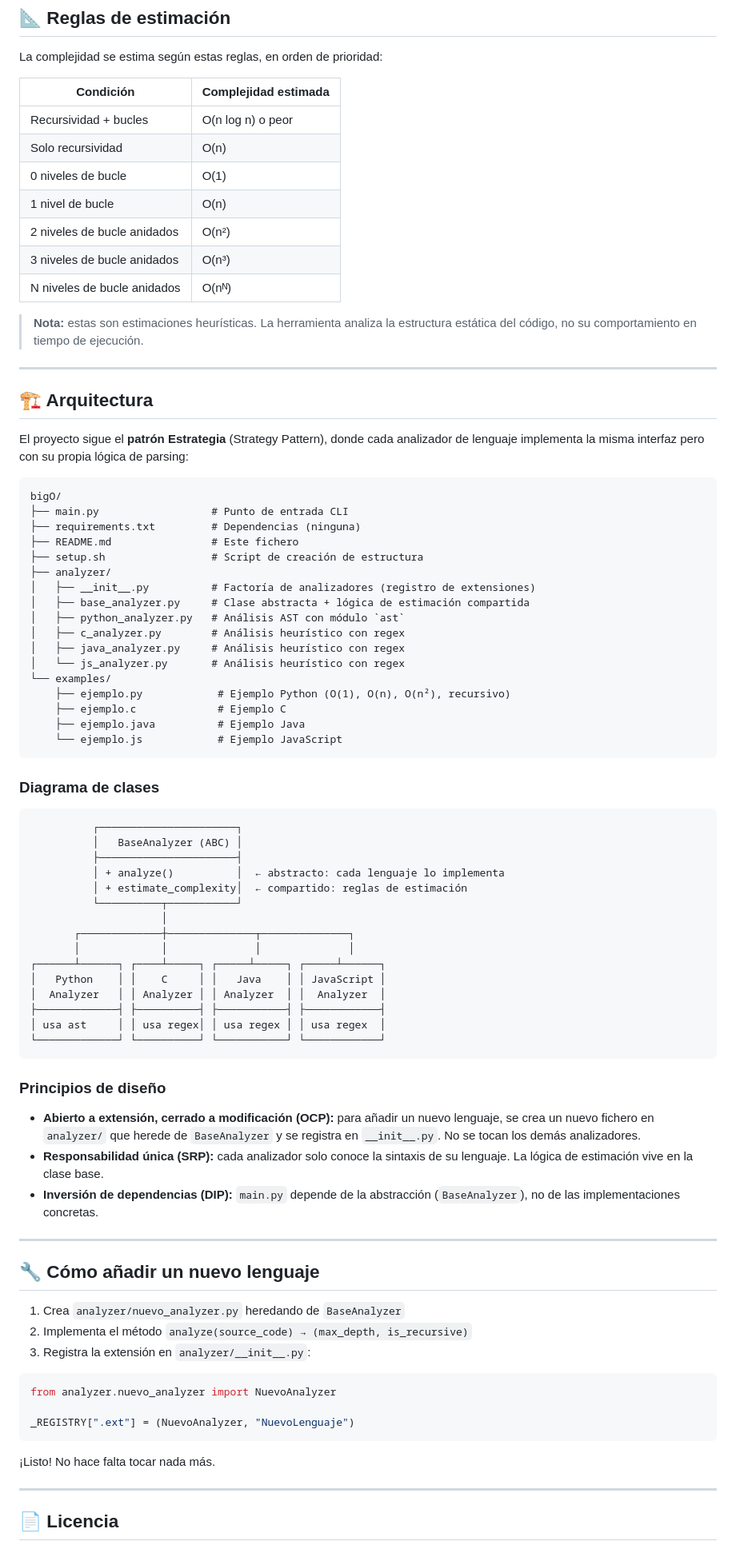
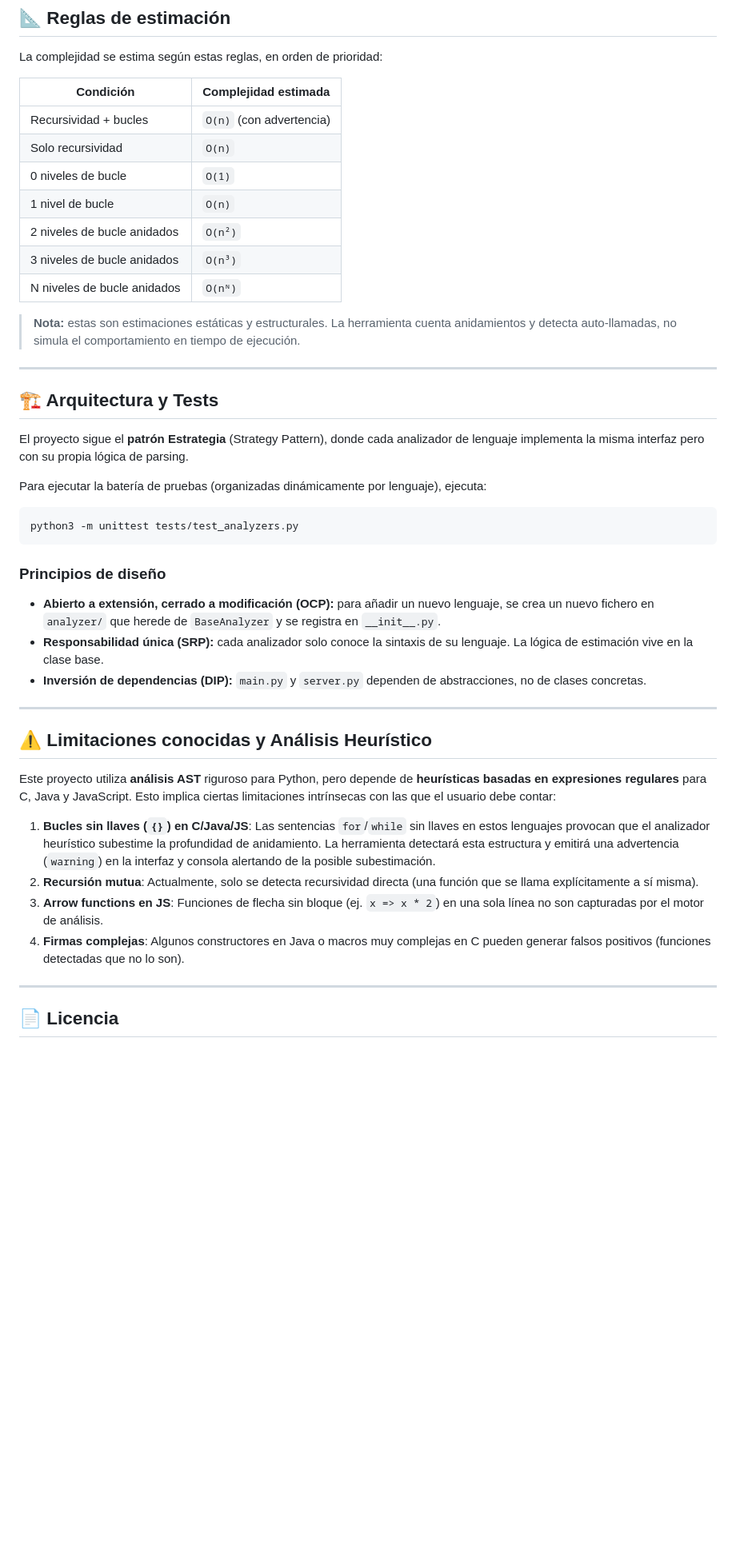
Before and after one commit to javier-delorenzo-garrobo/bigO, a Markdown page: README.md, the part around one of its changes. Shown at 80% size. Rendered like a GitHub page; blank space fills up the shorter version.

Commit message:
Correción del README

````diff
--- a/README.md
+++ b/README.md
@@ -91,83 +86,43 @@ La complejidad se estima según estas reglas, en orden de prioridad:
 
 | Condición                     | Complejidad estimada      |
 |-------------------------------|---------------------------|
-| Recursividad + bucles         | O(n log n) o peor         |
-| Solo recursividad             | O(n)                      |
-| 0 niveles de bucle            | O(1)                      |
-| 1 nivel de bucle              | O(n)                      |
-| 2 niveles de bucle anidados   | O(n²)                     |
-| 3 niveles de bucle anidados   | O(n³)                     |
-| N niveles de bucle anidados   | O(nᴺ)                     |
+| Recursividad + bucles         | `O(n)` (con advertencia)  |
+| Solo recursividad             | `O(n)`                    |
+| 0 niveles de bucle            | `O(1)`                    |
+| 1 nivel de bucle              | `O(n)`                    |
+| 2 niveles de bucle anidados   | `O(n²)`                   |
+| 3 niveles de bucle anidados   | `O(n³)`                   |
+| N niveles de bucle anidados   | `O(nᴺ)`                   |
 
-> **Nota:** estas son estimaciones heurísticas. La herramienta analiza la estructura estática del código, no su comportamiento en tiempo de ejecución.
+> **Nota:** estas son estimaciones estáticas y estructurales. La herramienta cuenta anidamientos y detecta auto-llamadas, no simula el comportamiento en tiempo de ejecución.
 
 ---
 
-## 🏗️ Arquitectura
+## 🏗️ Arquitectura y Tests
 
-El proyecto sigue el **patrón Estrategia** (Strategy Pattern), donde cada analizador de lenguaje implementa la misma interfaz pero con su propia lógica de parsing:
+El proyecto sigue el **patrón Estrategia** (Strategy Pattern), donde cada analizador de lenguaje implementa la misma interfaz pero con su propia lógica de parsing.
 
-```
-bigO/
-├── main.py                  # Punto de entrada CLI
-├── requirements.txt         # Dependencias (ninguna)
-├── README.md                # Este fichero
-├── setup.sh                 # Script de creación de estructura
-├── analyzer/
-│   ├── __init__.py          # Factoría de analizadores (registro de extensiones)
-│   ├── base_analyzer.py     # Clase abstracta + lógica de estimación compartida
-│   ├── python_analyzer.py   # Análisis AST con módulo `ast`
-│   ├── c_analyzer.py        # Análisis heurístico con regex
-│   ├── java_analyzer.py     # Análisis heurístico con regex
-│   └── js_analyzer.py       # Análisis heurístico con regex
-└── examples/
-    ├── ejemplo.py            # Ejemplo Python (O(1), O(n), O(n²), recursivo)
-    ├── ejemplo.c             # Ejemplo C
-    ├── ejemplo.java          # Ejemplo Java
-    └── ejemplo.js            # Ejemplo JavaScript
-```
-
-### Diagrama de clases
-
-```
-          ┌──────────────────────┐
-          │   BaseAnalyzer (ABC) │
-          ├──────────────────────┤
-          │ + analyze()          │  ← abstracto: cada lenguaje lo implementa
-          │ + estimate_complexity│  ← compartido: reglas de estimación
-          └──────────┬───────────┘
-                     │
-       ┌─────────────┼──────────────┬──────────────┐
-       │             │              │              │
-┌──────┴──────┐ ┌────┴─────┐ ┌─────┴─────┐ ┌─────┴──────┐
-│   Python    │ │    C     │ │   Java    │ │ JavaScript │
-│  Analyzer   │ │ Analyzer │ │ Analyzer  │ │  Analyzer  │
-├─────────────┤ ├──────────┤ ├───────────┤ ├────────────┤
-│ usa ast     │ │ usa regex│ │ usa regex │ │ usa regex  │
-└─────────────┘ └──────────┘ └───────────┘ └────────────┘
+Para ejecutar la batería de pruebas (organizadas dinámicamente por lenguaje), ejecuta:
+```bash
+python3 -m unittest tests/test_analyzers.py
 ```
 
 ### Principios de diseño
 
-- **Abierto a extensión, cerrado a modificación (OCP):** para añadir un nuevo lenguaje, se crea un nuevo fichero en `analyzer/` que herede de `BaseAnalyzer` y se registra en `__init__.py`. No se tocan los demás analizadores.
+- **Abierto a extensión, cerrado a modificación (OCP):** para añadir un nuevo lenguaje, se crea un nuevo fichero en `analyzer/` que herede de `BaseAnalyzer` y se registra en `__init__.py`.
 - **Responsabilidad única (SRP):** cada analizador solo conoce la sintaxis de su lenguaje. La lógica de estimación vive en la clase base.
-- **Inversión de dependencias (DIP):** `main.py` depende de la abstracción (`BaseAnalyzer`), no de las implementaciones concretas.
+- **Inversión de dependencias (DIP):** `main.py` y `server.py` dependen de abstracciones, no de clases concretas.
 
 ---
 
-## 🔧 Cómo añadir un nuevo lenguaje
+## ⚠️ Limitaciones conocidas y Análisis Heurístico
 
-1. Crea `analyzer/nuevo_analyzer.py` heredando de `BaseAnalyzer`
-2. Implementa el método `analyze(source_code) → (max_depth, is_recursive)`
-3. Registra la extensión en `analyzer/__init__.py`:
+Este proyecto utiliza **análisis AST** riguroso para Python, pero depende de **heurísticas basadas en expresiones regulares** para C, Java y JavaScript. Esto implica ciertas limitaciones intrínsecas con las que el usuario debe contar:
 
-```python
-from analyzer.nuevo_analyzer import NuevoAnalyzer
-
-_REGISTRY[".ext"] = (NuevoAnalyzer, "NuevoLenguaje")
-```
-
-¡Listo! No hace falta tocar nada más.
+1. **Bucles sin llaves (`{}`) en C/Java/JS**: Las sentencias `for`/`while` sin llaves en estos lenguajes provocan que el analizador heurístico subestime la profundidad de anidamiento. La herramienta detectará esta estructura y emitirá una advertencia (`warning`) en la interfaz y consola alertando de la posible subestimación.
+2. **Recursión mutua**: Actualmente, solo se detecta recursividad directa (una función que se llama explícitamente a sí misma).
+3. **Arrow functions en JS**: Funciones de flecha sin bloque (ej. `x => x * 2`) en una sola línea no son capturadas por el motor de análisis.
+4. **Firmas complejas**: Algunos constructores en Java o macros muy complejas en C pueden generar falsos positivos (funciones detectadas que no lo son).
 
 ---
 
````
Also changed, not shown: other parts of README.md (+40 -52 lines).
